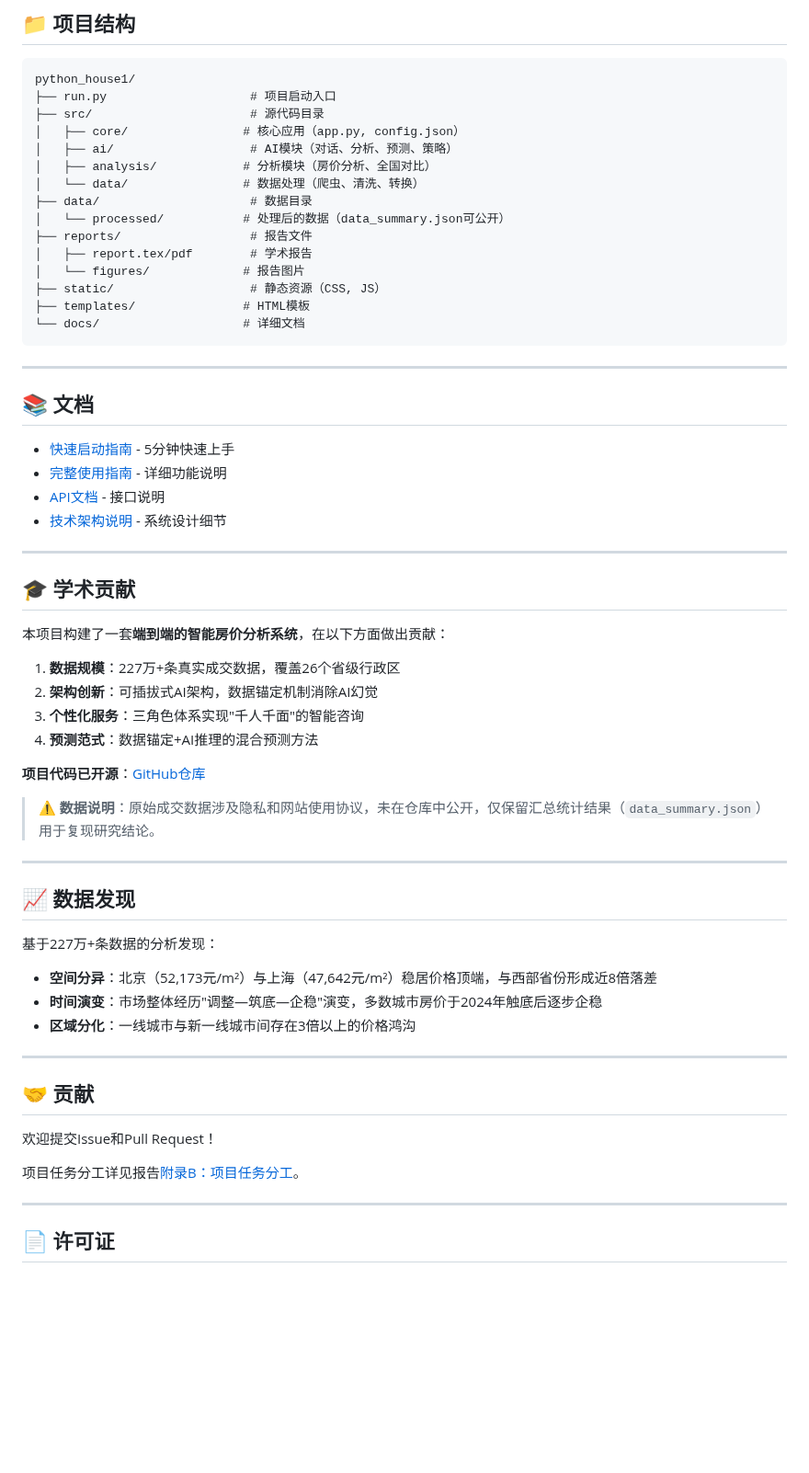
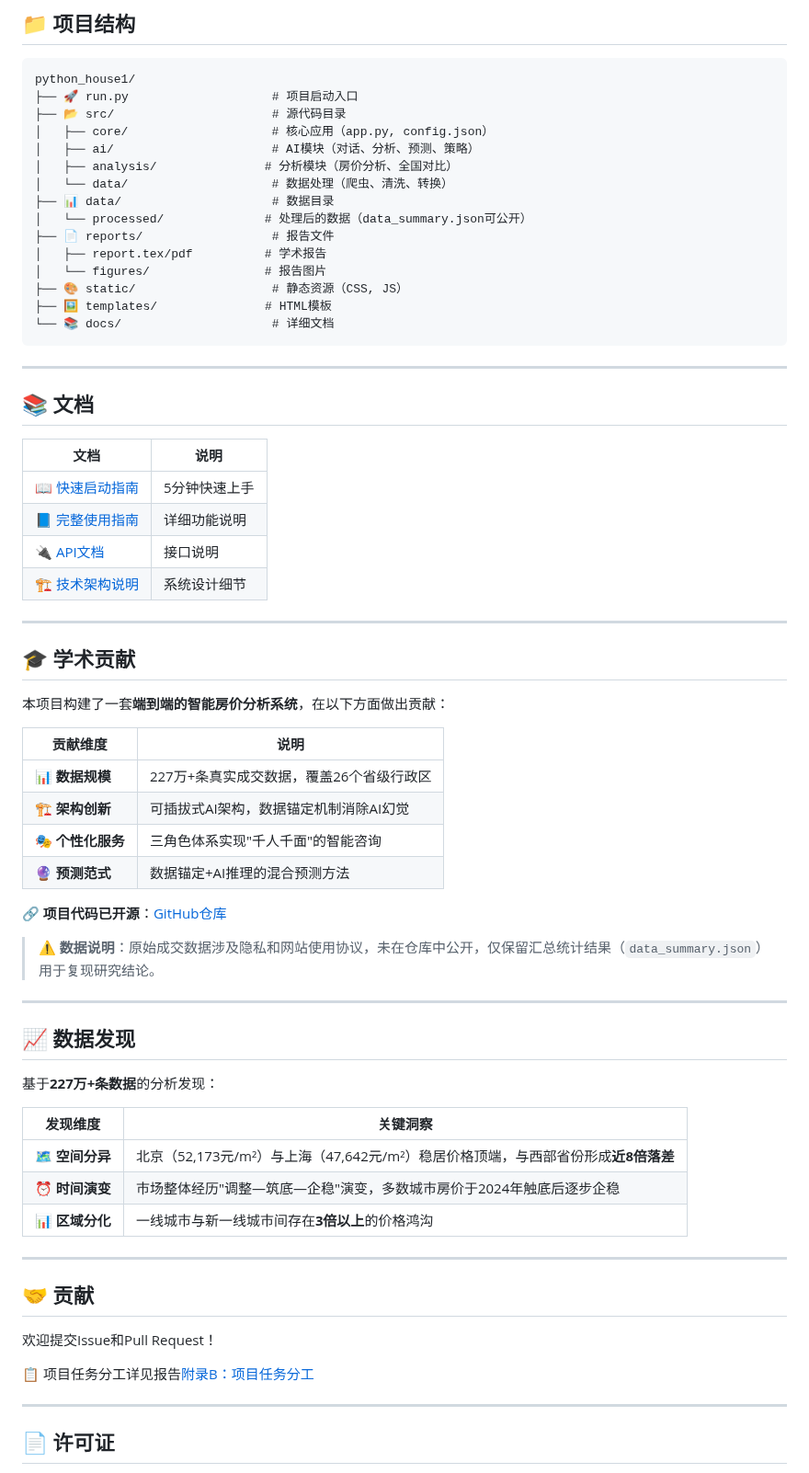
Before and after one commit to RuiyangSi/ai-housing-analyzer, a Markdown page: README.md, the part around one of its changes. Shown at 92% size. Rendered like a GitHub page; blank space fills up the shorter version.

````diff
--- a/README.md
+++ b/README.md
@@ -132,30 +212,32 @@ python run.py
 
 ```
 python_house1/
-├── run.py                    # 项目启动入口
-├── src/                      # 源代码目录
-│   ├── core/                # 核心应用（app.py, config.json）
-│   ├── ai/                   # AI模块（对话、分析、预测、策略）
-│   ├── analysis/            # 分析模块（房价分析、全国对比）
-│   └── data/                # 数据处理（爬虫、清洗、转换）
-├── data/                     # 数据目录
-│   └── processed/           # 处理后的数据（data_summary.json可公开）
-├── reports/                  # 报告文件
-│   ├── report.tex/pdf        # 学术报告
-│   └── figures/             # 报告图片
-├── static/                   # 静态资源（CSS, JS）
-├── templates/               # HTML模板
-└── docs/                    # 详细文档
+├── 🚀 run.py                    # 项目启动入口
+├── 📂 src/                      # 源代码目录
+│   ├── core/                    # 核心应用（app.py, config.json）
+│   ├── ai/                      # AI模块（对话、分析、预测、策略）
+│   ├── analysis/               # 分析模块（房价分析、全国对比）
+│   └── data/                    # 数据处理（爬虫、清洗、转换）
+├── 📊 data/                     # 数据目录
+│   └── processed/              # 处理后的数据（data_summary.json可公开）
+├── 📄 reports/                  # 报告文件
+│   ├── report.tex/pdf          # 学术报告
+│   └── figures/                # 报告图片
+├── 🎨 static/                   # 静态资源（CSS, JS）
+├── 🖼️ templates/               # HTML模板
+└── 📚 docs/                     # 详细文档
 ```
 
 ---
 
 ## 📚 文档
 
-- [快速启动指南](docs/guides/快速启动.md) - 5分钟快速上手
-- [完整使用指南](docs/使用指南.md) - 详细功能说明
-- [API文档](docs/API_DOCUMENTATION.md) - 接口说明
-- [技术架构说明](docs/项目说明.md) - 系统设计细节
+| 文档 | 说明 |
+|------|------|
+| 📖 [快速启动指南](docs/guides/快速启动.md) | 5分钟快速上手 |
+| 📘 [完整使用指南](docs/使用指南.md) | 详细功能说明 |
+| 🔌 [API文档](docs/API_DOCUMENTATION.md) | 接口说明 |
+| 🏗️ [技术架构说明](docs/项目说明.md) | 系统设计细节 |
 
 ---
 
@@ -163,12 +245,14 @@ python_house1/
 
 本项目构建了一套**端到端的智能房价分析系统**，在以下方面做出贡献：
 
-1. **数据规模**：227万+条真实成交数据，覆盖26个省级行政区
-2. **架构创新**：可插拔式AI架构，数据锚定机制消除AI幻觉
-3. **个性化服务**：三角色体系实现"千人千面"的智能咨询
-4. **预测范式**：数据锚定+AI推理的混合预测方法
+| 贡献维度 | 说明 |
+|---------|------|
+| 📊 **数据规模** | 227万+条真实成交数据，覆盖26个省级行政区 |
+| 🏗️ **架构创新** | 可插拔式AI架构，数据锚定机制消除AI幻觉 |
+| 🎭 **个性化服务** | 三角色体系实现"千人千面"的智能咨询 |
+| 🔮 **预测范式** | 数据锚定+AI推理的混合预测方法 |
 
-**项目代码已开源**：[GitHub仓库](https://github.com/RuiyangSi/ai-housing-analyzer)
+**🔗 项目代码已开源**：[GitHub仓库](https://github.com/RuiyangSi/ai-housing-analyzer)
 
 > ⚠️ **数据说明**：原始成交数据涉及隐私和网站使用协议，未在仓库中公开，仅保留汇总统计结果（`data_summary.json`）用于复现研究结论。
 
@@ -176,11 +260,13 @@ python_house1/
 
 ## 📈 数据发现
 
-基于227万+条数据的分析发现：
+基于**227万+条数据**的分析发现：
 
-- **空间分异**：北京（52,173元/m²）与上海（47,642元/m²）稳居价格顶端，与西部省份形成近8倍落差
-- **时间演变**：市场整体经历"调整—筑底—企稳"演变，多数城市房价于2024年触底后逐步企稳
-- **区域分化**：一线城市与新一线城市间存在3倍以上的价格鸿沟
+| 发现维度 | 关键洞察 |
+|---------|---------|
+| 🗺️ **空间分异** | 北京（52,173元/m²）与上海（47,642元/m²）稳居价格顶端，与西部省份形成**近8倍落差** |
+| ⏰ **时间演变** | 市场整体经历"调整—筑底—企稳"演变，多数城市房价于2024年触底后逐步企稳 |
+| 📊 **区域分化** | 一线城市与新一线城市间存在**3倍以上**的价格鸿沟 |
 
 ---
 
@@ -188,7 +274,7 @@ python_house1/
 
 欢迎提交Issue和Pull Request！
 
-项目任务分工详见报告[附录B：项目任务分工](reports/report.pdf#page=xx)。
+📋 项目任务分工详见报告[附录B：项目任务分工](reports/report.pdf#page=xx)
 
 ---
 
````
Also changed, not shown: other parts of README.md (+134 -52 lines).
